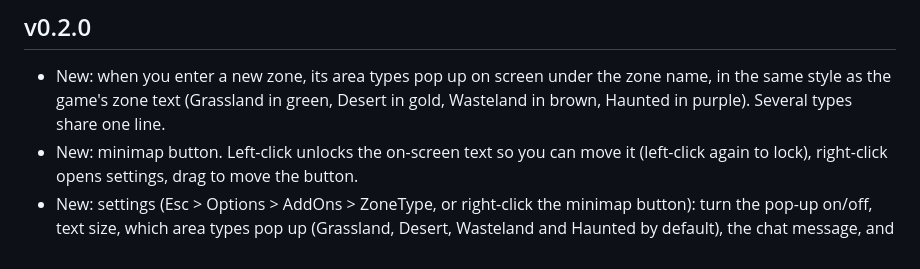
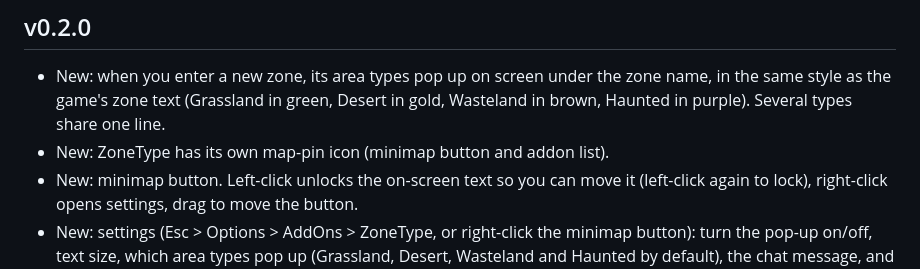
Before and after one commit to imcololol/ZoneType, a Markdown page: CHANGELOG.md, the part around the change. Rendered like a GitHub page.

```diff
--- a/CHANGELOG.md
+++ b/CHANGELOG.md
@@ -3,6 +3,7 @@
 ## v0.2.0
 
 - New: when you enter a new zone, its area types pop up on screen under the zone name, in the same style as the game's zone text (Grassland in green, Desert in gold, Wasteland in brown, Haunted in purple). Several types share one line.
+- New: ZoneType has its own map-pin icon (minimap button and addon list).
 - New: minimap button. Left-click unlocks the on-screen text so you can move it (left-click again to lock), right-click opens settings, drag to move the button.
 - New: settings (Esc > Options > AddOns > ZoneType, or right-click the minimap button): turn the pop-up on/off, text size, which area types pop up (Grassland, Desert, Wasteland and Haunted by default), the chat message, and the minimap button.
 - New: while unlocked, drag the blue box or type an exact X / Y position under it. Center puts it in the middle left-to-right; Lock saves it.
```
Also changed, not shown: README.md (+2 -0 lines), media/logo-1024.png (added), media/logo.png (added), 5 other files.
